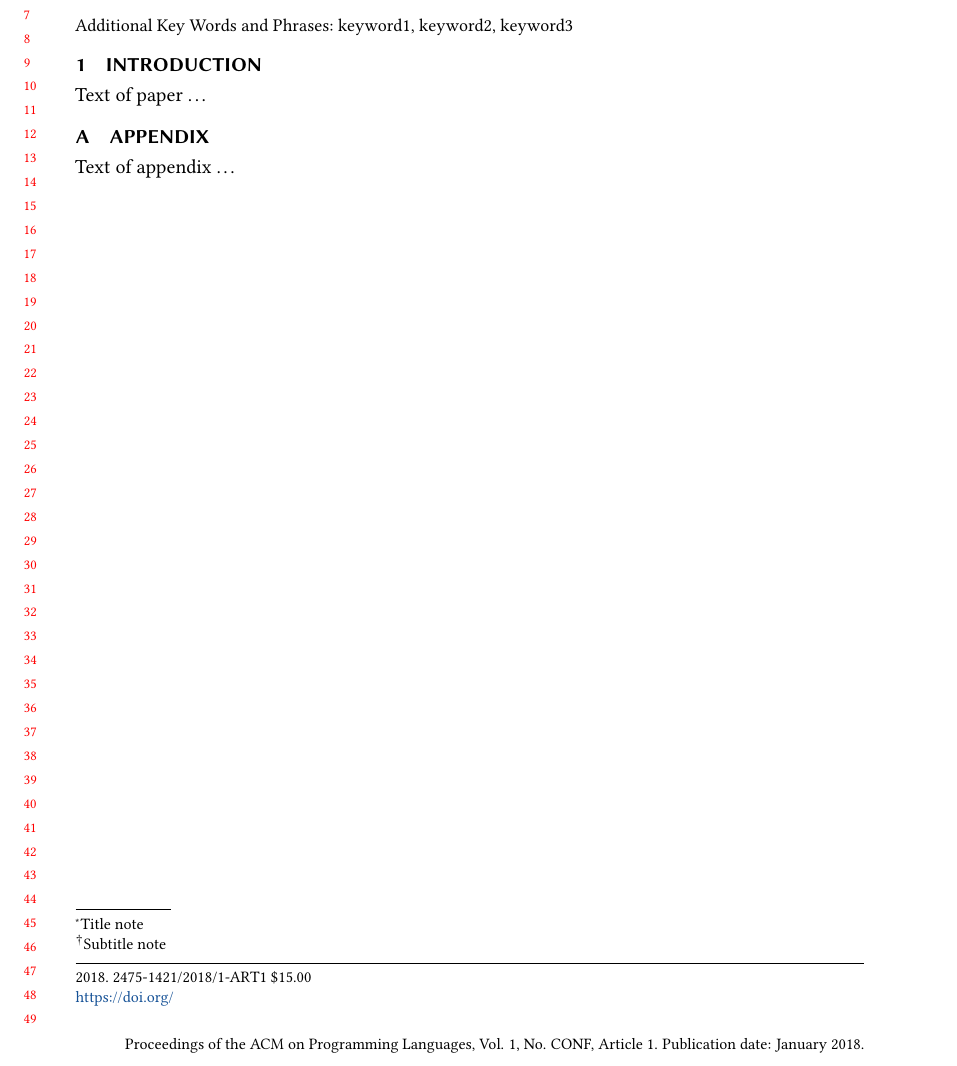
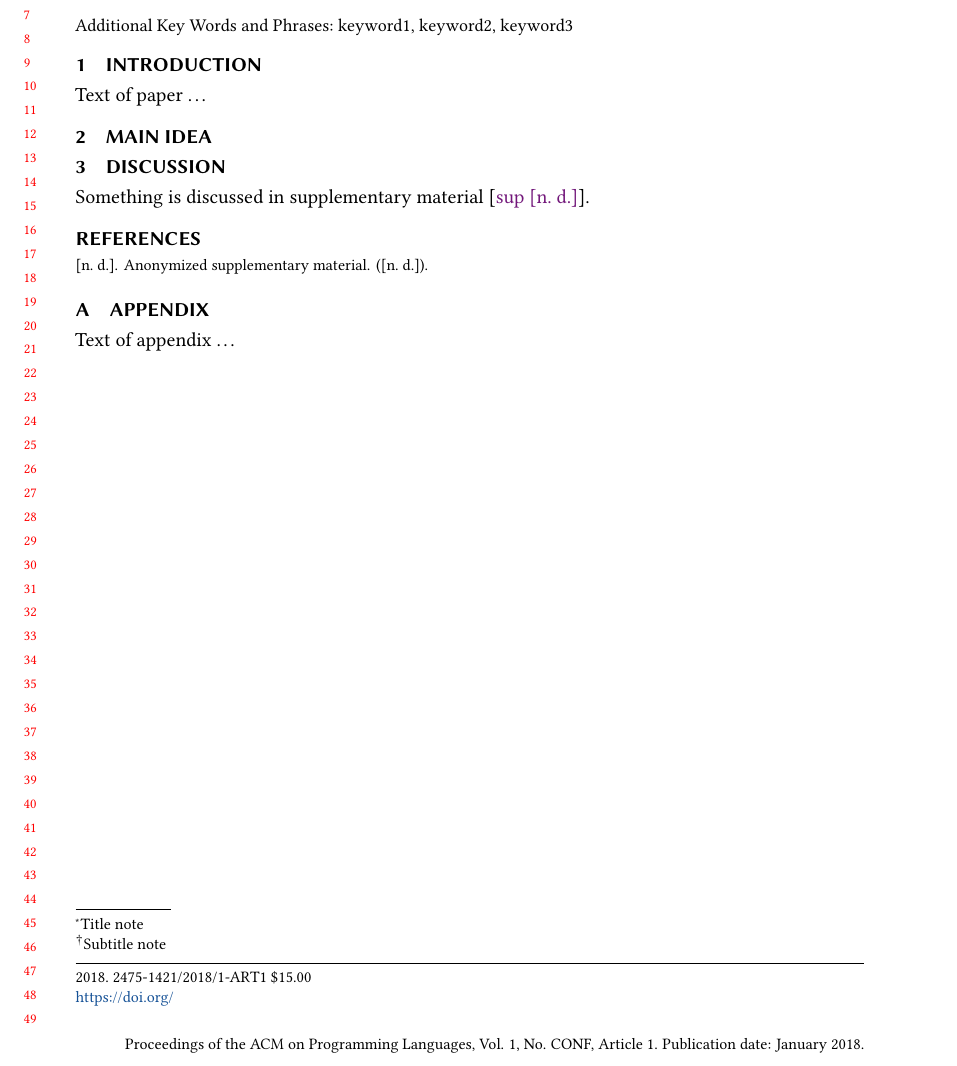
Before and after one commit to snu-sf/acmart-pacmpl, a LaTeX paper (main.tex, which reads appendix.tex, discussion.tex, idea.tex): part of the page, cut so that both start at the same text. Compiled offline with pdfLaTeX.

Commit message:
Divide into sections

```diff
--- /dev/null
+++ b/appendix.tex
@@ -0,0 +1,8 @@
+\section{Appendix}
+
+Text of appendix \ldots
+
+%%% Local Variables:
+%%% mode: latex
+%%% TeX-master: "main"
+%%% End:
--- /dev/null
+++ b/discussion.tex
@@ -0,0 +1,9 @@
+\section{Discussion}
+\label{sec:discussion}
+
+Something is discussed in supplementary material \cite{supplementary}.
+
+%%% Local Variables:
+%%% mode: latex
+%%% TeX-master: "main"
+%%% End:
--- /dev/null
+++ b/idea.tex
@@ -0,0 +1,7 @@
+\section{Main Idea}
+\label{sec:idea}
+
+%%% Local Variables:
+%%% mode: latex
+%%% TeX-master: "main"
+%%% End:
--- /dev/null
+++ b/introduction.tex
@@ -0,0 +1,8 @@
+\section{Introduction}
+
+Text of paper \ldots
+
+%%% Local Variables:
+%%% mode: latex
+%%% TeX-master: "main"
+%%% End:
--- a/acmart-pacmpl-template.tex
+++ b/main.tex
@@ -129,7 +129,7 @@
 %% Note: \begin{abstract}...\end{abstract} environment must come
 %% before \maketitle command
 \begin{abstract}
-Text of abstract \ldots.
+  \input{abstract}
 \end{abstract}
 
 
@@ -167,10 +167,10 @@ Text of abstract \ldots.
 \maketitle
 
 
-\section{Introduction}
-
-Text of paper \ldots
-
+\input{macros}
+\input{introduction}
+\input{idea}
+\input{discussion}
 
 %% Acknowledgments
 \begin{acks}                            %% acks environment is optional
@@ -191,13 +191,12 @@ Text of paper \ldots
 
 
 %% Bibliography
-%\bibliography{bibfile}
+\bibliography{references}
 
 
 %% Appendix
 \appendix
-\section{Appendix}
 
-Text of appendix \ldots
+\input{appendix}
 
 \end{document}
```
Also changed, not shown: abstract.tex (added, +6 -0 lines), macros.tex (added, +17 -0 lines), references.bib (added, +3 -0 lines), 2 other files.
